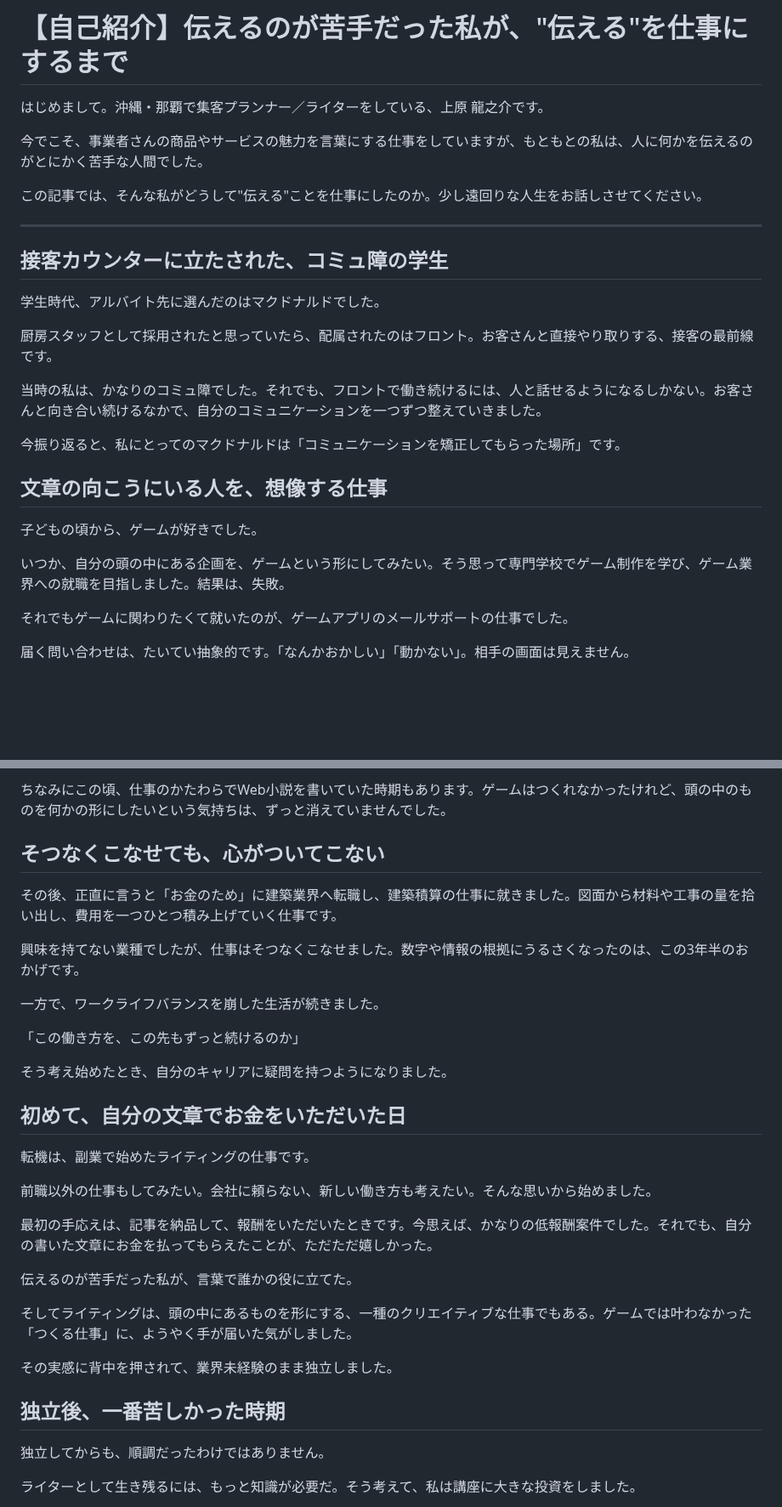
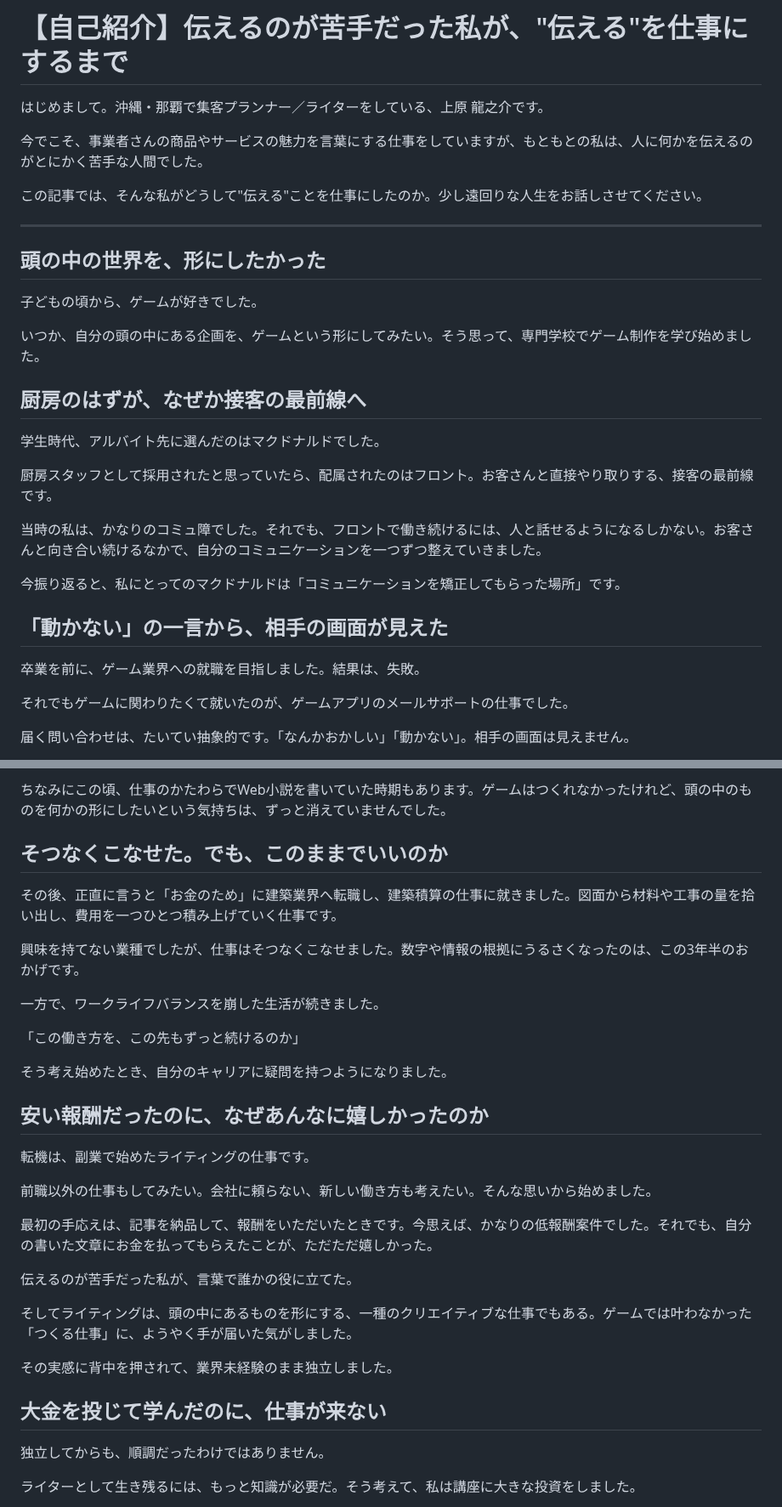
Before and after one commit to coderyu8-ship-it/claude-code-project, a Markdown page: note/01_self-introduction.md, 2 parts joined by grey strips. Shown at 85% size. Rendered like a GitHub page; blank space fills up the shorter version.

Commit message:
Reorder self-introduction chronologically and sharpen section headings
Co-Authored-By: Claude Opus 5.5 <noreply@anthropic.com>
Claude-Session: https://claude.ai/code/session_019HGxWvZ73ZZi5B7RyyLZX9

```diff
--- a/note/01_self-introduction.md
+++ b/note/01_self-introduction.md
@@ -1,7 +1,7 @@
 # 【自己紹介】伝えるのが苦手だった私が、"伝える"を仕事にするまで
 
 <!--
-草案 v7（A案：「伝えられなかった人間が、言葉で人をつなぐ仕事をしている」）
+草案 v8（A案：「伝えられなかった人間が、言葉で人をつなぐ仕事をしている」）
 - 目的：人生を語り、自分を知ってもらう。共感と信頼をつくる
 - 実績の羅列・サービス紹介は本文から外し、出口は最後に1行のみ
 - 想定文字数：約2,200字
@@ -15,7 +15,13 @@
 
 ---
 
-## 接客カウンターに立たされた、コミュ障の学生
+## 頭の中の世界を、形にしたかった
+
+子どもの頃から、ゲームが好きでした。
+
+いつか、自分の頭の中にある企画を、ゲームという形にしてみたい。そう思って、専門学校でゲーム制作を学び始めました。
+
+## 厨房のはずが、なぜか接客の最前線へ
 
 学生時代、アルバイト先に選んだのはマクドナルドでした。
 
@@ -25,11 +31,9 @@
 
 今振り返ると、私にとってのマクドナルドは「コミュニケーションを矯正してもらった場所」です。
 
-## 文章の向こうにいる人を、想像する仕事
+## 「動かない」の一言から、相手の画面が見えた
 
-子どもの頃から、ゲームが好きでした。
-
-いつか、自分の頭の中にある企画を、ゲームという形にしてみたい。そう思って専門学校でゲーム制作を学び、ゲーム業界への就職を目指しました。結果は、失敗。
+卒業を前に、ゲーム業界への就職を目指しました。結果は、失敗。
 
 それでもゲームに関わりたくて就いたのが、ゲームアプリのメールサポートの仕事でした。
 
@@ -43,7 +47,7 @@
 
 ちなみにこの頃、仕事のかたわらでWeb小説を書いていた時期もあります。ゲームはつくれなかったけれど、頭の中のものを何かの形にしたいという気持ちは、ずっと消えていませんでした。
 
-## そつなくこなせても、心がついてこない
+## そつなくこなせた。でも、このままでいいのか
 
 その後、正直に言うと「お金のため」に建築業界へ転職し、建築積算の仕事に就きました。図面から材料や工事の量を拾い出し、費用を一つひとつ積み上げていく仕事です。
 
@@ -55,7 +59,7 @@
 
 そう考え始めたとき、自分のキャリアに疑問を持つようになりました。
 
-## 初めて、自分の文章でお金をいただいた日
+## 安い報酬だったのに、なぜあんなに嬉しかったのか
 
 転機は、副業で始めたライティングの仕事です。
 
@@ -69,7 +73,7 @@
 
 その実感に背中を押されて、業界未経験のまま独立しました。
 
-## 独立後、一番苦しかった時期
+## 大金を投じて学んだのに、仕事が来ない
 
 独立してからも、順調だったわけではありません。
 
```
Also changed, not shown: other parts of note/01_self-introduction.md (+2 -2 lines).
